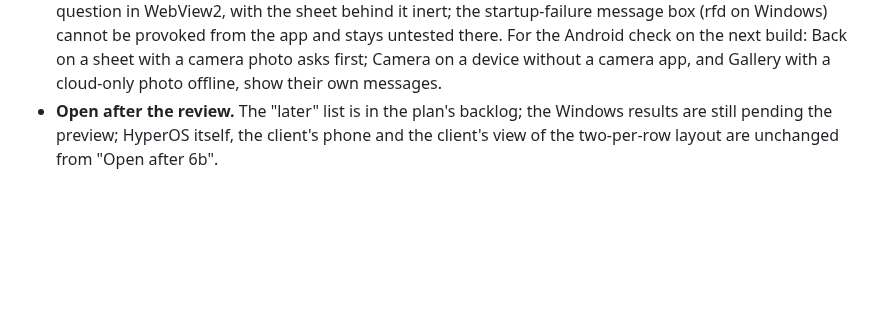
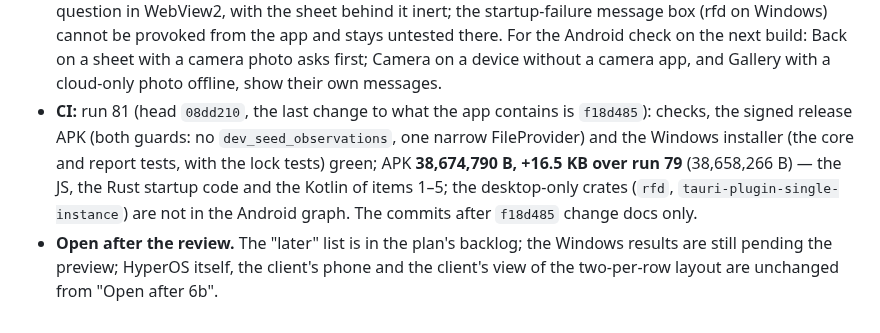
Before and after one commit to metambuy/checkflat, a Markdown page: docs/decisions.md, the part around the change. GitHub-like rendering; blank space fills up the shorter version.

Commit message:
docs: D-029 records the CI run and APK size of the fix pass
Co-Authored-By: Claude Sonnet 5.5 <noreply@anthropic.com>

```diff
--- a/docs/decisions.md
+++ b/docs/decisions.md
@@ -852,4 +852,5 @@ A short PT guide for the tester (install and SmartScreen, his own plan, a photo
 - **Wording to look at:** the discard question is one text for the create and the edit sheet, as asked; in edit mode "Descartar esta observação?" can read as deleting the observation (it discards the unsaved changes only).
 - **Tests:** frontend **145** (was 130), Rust **150** (was 144; 2 ignored); `pnpm check`, `cargo test --workspace --all-features` and clippy `-D warnings` clean. New: the dirty-sheet rules, the `discard` Back step, the error table against the Rust sources, the plugin-error mapper against the Kotlin source, the per-problem template and code errors, the plugin's `{ code, message }`, the startup message and log.
 - **Added to the Windows checklist (pending preview):** (12) a second launch of the app while it runs focuses the existing window and starts no second one; (13) Escape and the buttons of the "Descartar…" question in WebView2, with the sheet behind it inert; the startup-failure message box (rfd on Windows) cannot be provoked from the app and stays untested there. For the Android check on the next build: Back on a sheet with a camera photo asks first; Camera on a device without a camera app, and Gallery with a cloud-only photo offline, show their own messages.
+- **CI:** run 81 (head `08dd210`, the last change to what the app contains is `f18d485`): checks, the signed release APK (both guards: no `dev_seed_observations`, one narrow FileProvider) and the Windows installer (the core and report tests, with the lock tests) green; APK **38,674,790 B, +16.5 KB over run 79** (38,658,266 B) — the JS, the Rust startup code and the Kotlin of items 1–5; the desktop-only crates (`rfd`, `tauri-plugin-single-instance`) are not in the Android graph. The commits after `f18d485` change docs only.
 - **Open after the review.** The "later" list is in the plan's backlog; the Windows results are still pending the preview; HyperOS itself, the client's phone and the client's view of the two-per-row layout are unchanged from "Open after 6b".
```
